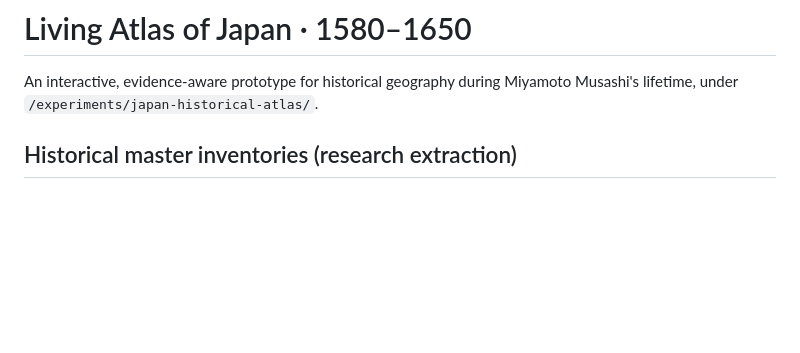
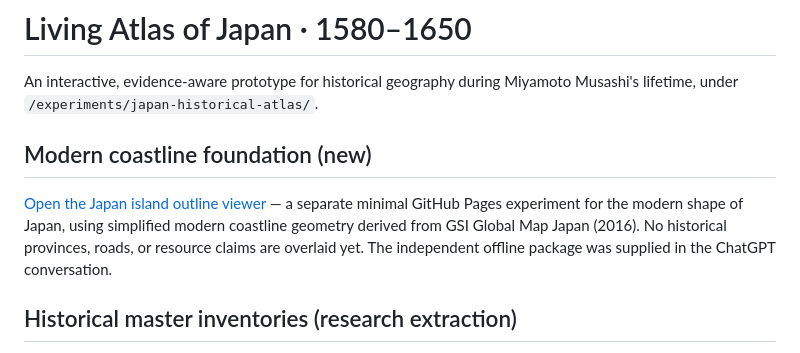
Before and after one commit to SoulfulGroove/dojo-test, a Markdown page: experiments/japan-historical-atlas/README.md, the part around the change. Drawn GitHub-style; blank space fills up the shorter version.

Commit message:
Link modern Japan coastline foundation experiment from historical atlas

```diff
--- a/experiments/japan-historical-atlas/README.md
+++ b/experiments/japan-historical-atlas/README.md
@@ -1,6 +1,10 @@
 # Living Atlas of Japan · 1580–1650
 
 An interactive, evidence-aware prototype for historical geography during Miyamoto Musashi's lifetime, under `/experiments/japan-historical-atlas/`.
+
+## Modern coastline foundation (new)
+
+[Open the Japan island outline viewer](../japan-base-map/) — a separate minimal GitHub Pages experiment for the modern shape of Japan, using simplified modern coastline geometry derived from GSI Global Map Japan (2016). No historical provinces, roads, or resource claims are overlaid yet. The independent offline package was supplied in the ChatGPT conversation.
 
 ## Historical master inventories (research extraction)
 
```
